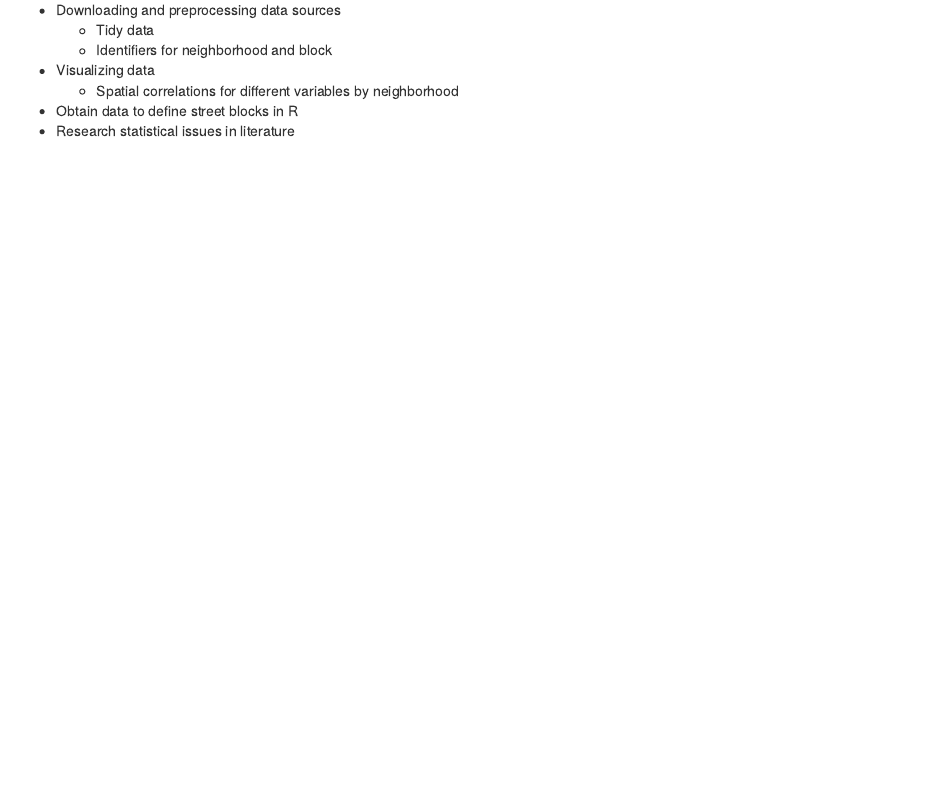
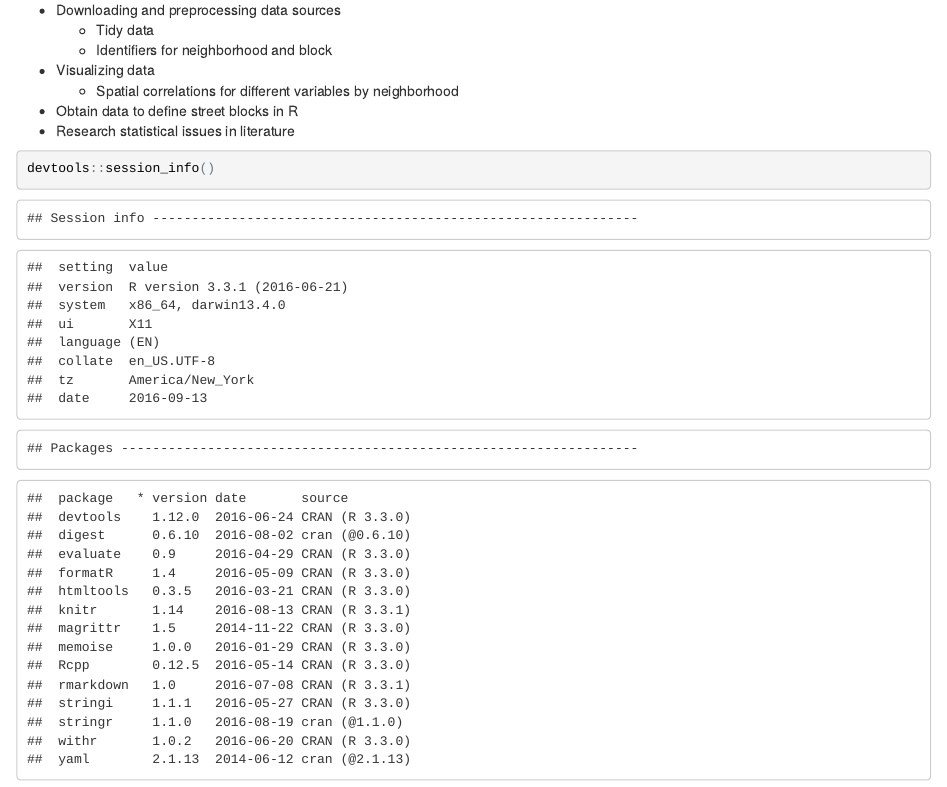
Before and after one commit to jfiksel/baltimore_lifeexpectancy, an R Markdown document (project_writeup.Rmd): the page in a window 1100 px wide, from 720 px down. The pictures show the output file project_writeup.html that the author committed with the source, opened offline.

Commit message:
Added session info

````diff
--- a/project_writeup.Rmd
+++ b/project_writeup.Rmd
@@ -78,3 +78,7 @@ pdf_list <- list.files(path="./data/rawpdfs",pattern="pdf$", full.names=TRUE)
 pdf <- pdf_list[1]
 text <- pdf_text(pdf)
 ```
+
+```{r session_info}
+devtools::session_info()
+```
````
Also changed, not shown: project_writeup.html.
